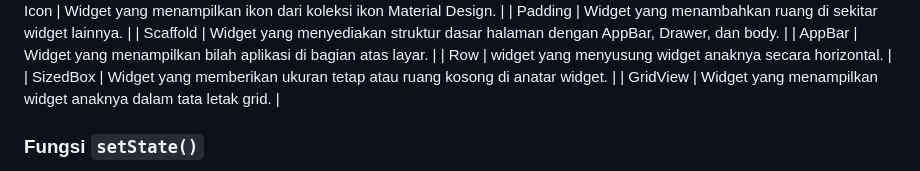
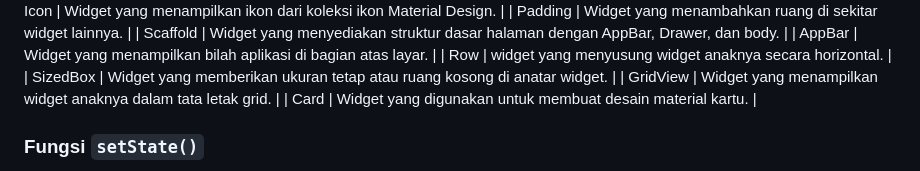
Before and after one commit to ResplendentAlex/pan-pan-mobile, a Markdown page: README.md, the part around the change. Rendered like a GitHub page.

Commit message:
docs: finialize TUGAS 7 readme.md

```diff
--- a/README.md
+++ b/README.md
@@ -55,6 +55,7 @@ Pada Tugas 7 ini, ada beberapa *widget* yang digunakan, baik itu yang dibuat sen
 | Row | widget yang menyusung widget anaknya secara horizontal. |
 | SizedBox | Widget yang memberikan ukuran tetap atau ruang kosong di anatar widget. |
 | GridView | Widget yang menampilkan widget anaknya dalam tata letak grid. |
+| Card | Widget yang digunakan untuk membuat desain material kartu. |
 
 ### Fungsi `setState()`
 Sebuah metode yang digunakan dalam `StatefulWidget` untuk memberi tahu Flutter bahwa ada perbubahan pada state sehingga memerlukan pembaruan tampilan.
```
